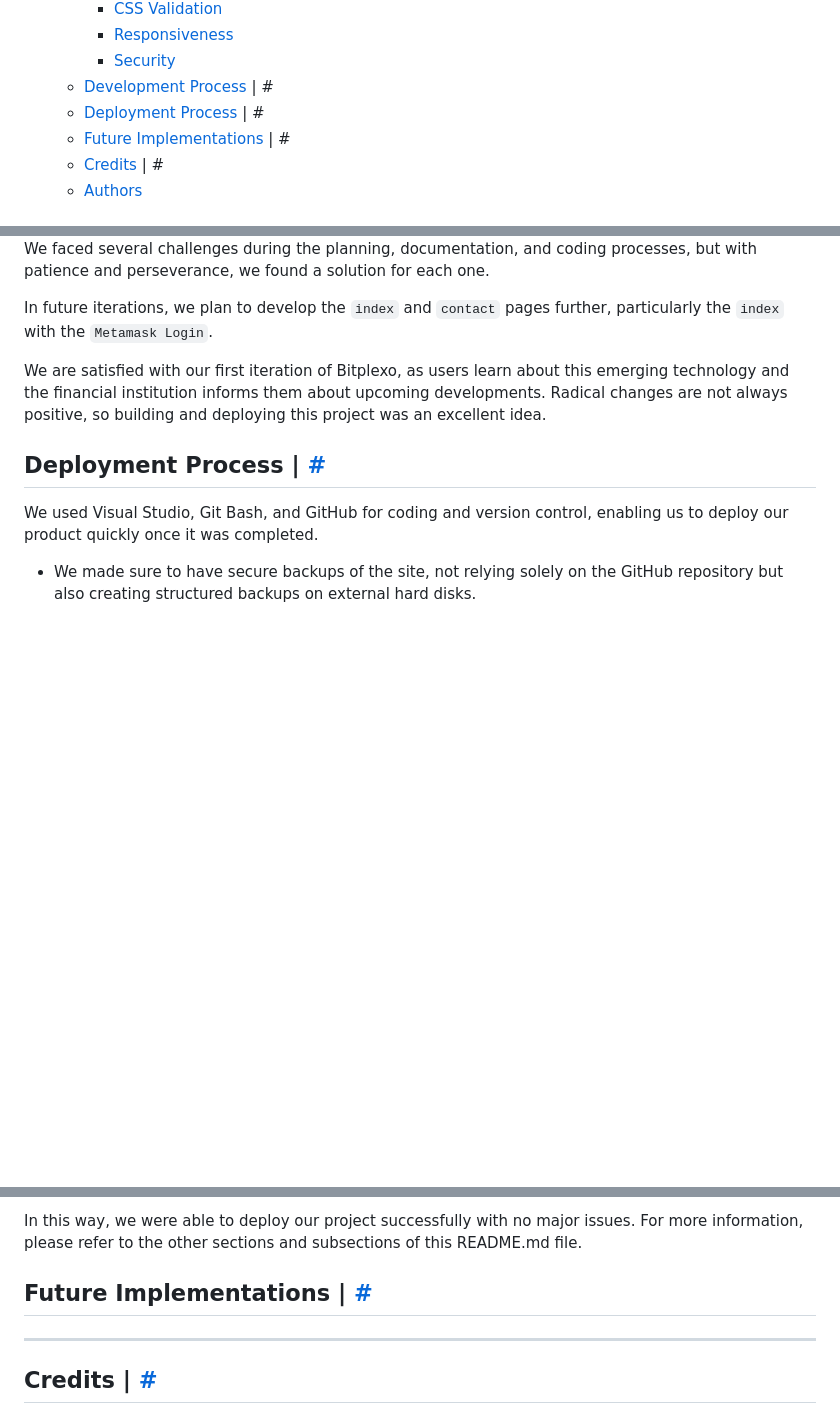
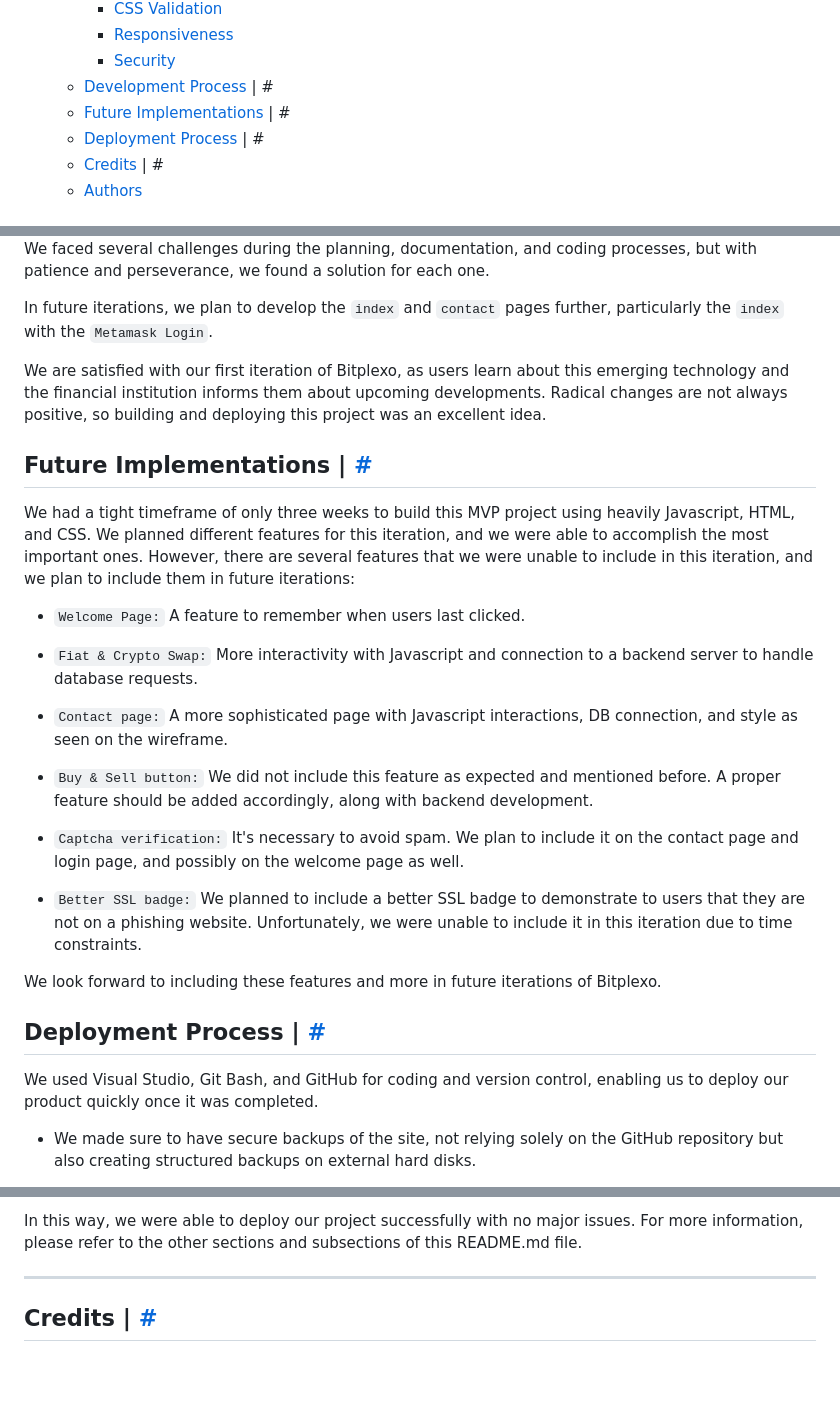
Before and after one commit to plexoio/bitplexo, a Markdown page: README.md, 3 parts joined by grey strips. GitHub-like rendering; blank space fills up the shorter version.

Commit message:
docs: future implementation add

```diff
--- a/README.md
+++ b/README.md
@@ -82,8 +82,8 @@ Please note that this project is not available for public deployment; it is inte
       - [Responsiveness](#responsiveness)
       - [Security](#security)
   - [Development Process <a name="development"></a> | #](#development-process---)
+  - [Future Implementations <a name="future"></a> | #](#future-implementations---)
   - [Deployment Process <a name="deployment"></a> | #](#deployment-process---)
-  - [Future Implementations <a name="future"></a> | #](#future-implementations---)
   - [Credits <a name="credits"></a> | #](#credits---)
   - [Authors](#authors)
 
@@ -565,6 +565,24 @@ In future iterations, we plan to develop the `index` and `contact` pages further
 
 We are satisfied with our first iteration of Bitplexo, as users learn about this emerging technology and the financial institution informs them about upcoming developments. Radical changes are not always positive, so building and deploying this project was an excellent idea.
 
+## Future Implementations <a name="future"></a> | [#](#index)
+
+We had a tight timeframe of only three weeks to build this MVP project using heavily Javascript, HTML, and CSS. We planned different features for this iteration, and we were able to accomplish the most important ones. However, there are several features that we were unable to include in this iteration, and we plan to include them in future iterations:
+
+- `Welcome Page:` A feature to remember when users last clicked.
+
+- `Fiat & Crypto Swap:` More interactivity with Javascript and connection to a backend server to handle database requests.
+
+- `Contact page:` A more sophisticated page with Javascript interactions, DB connection, and style as seen on the wireframe.
+
+- `Buy & Sell button:` We did not include this feature as expected and mentioned before. A proper feature should be added accordingly, along with backend development.
+
+- `Captcha verification:` It's necessary to avoid spam. We plan to include it on the contact page and login page, and possibly on the welcome page as well.
+
+- `Better SSL badge:` We planned to include a better SSL badge to demonstrate to users that they are not on a phishing website. Unfortunately, we were unable to include it in this iteration due to time constraints.
+
+We look forward to including these features and more in future iterations of Bitplexo.
+
 ## Deployment Process <a name="deployment"></a> | [#](#index)
 
 We used Visual Studio, Git Bash, and GitHub for coding and version control, enabling us to deploy our product quickly once it was completed.
@@ -589,9 +607,6 @@ We used Visual Studio, Git Bash, and GitHub for coding and version control, enab
 8. On top of that section, you will see the link to your GitHub Pages.
 
 In this way, we were able to deploy our project successfully with no major issues. For more information, please refer to the other sections and subsections of this README.md file.
-
-## Future Implementations <a name="future"></a> | [#](#index)
-
 
 <hr>
 
```
